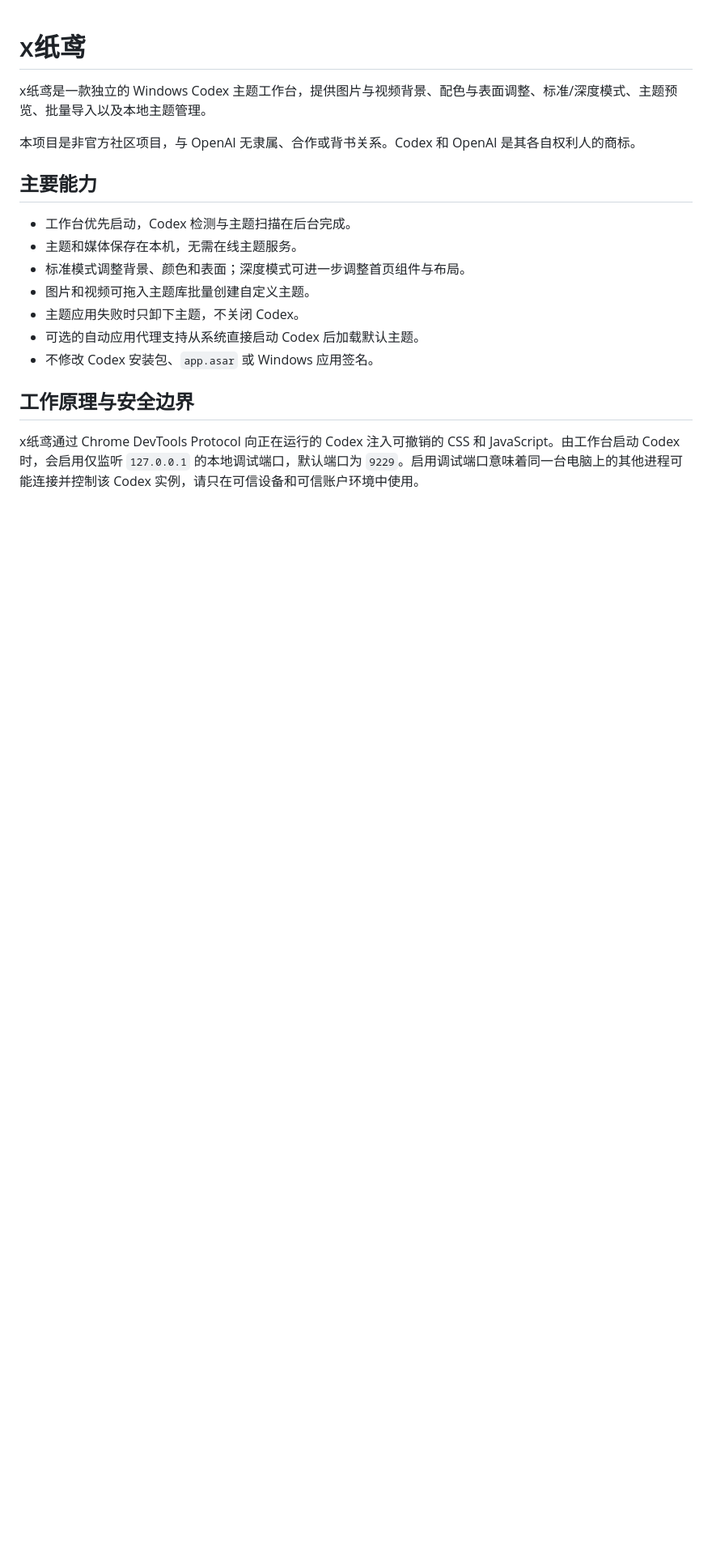
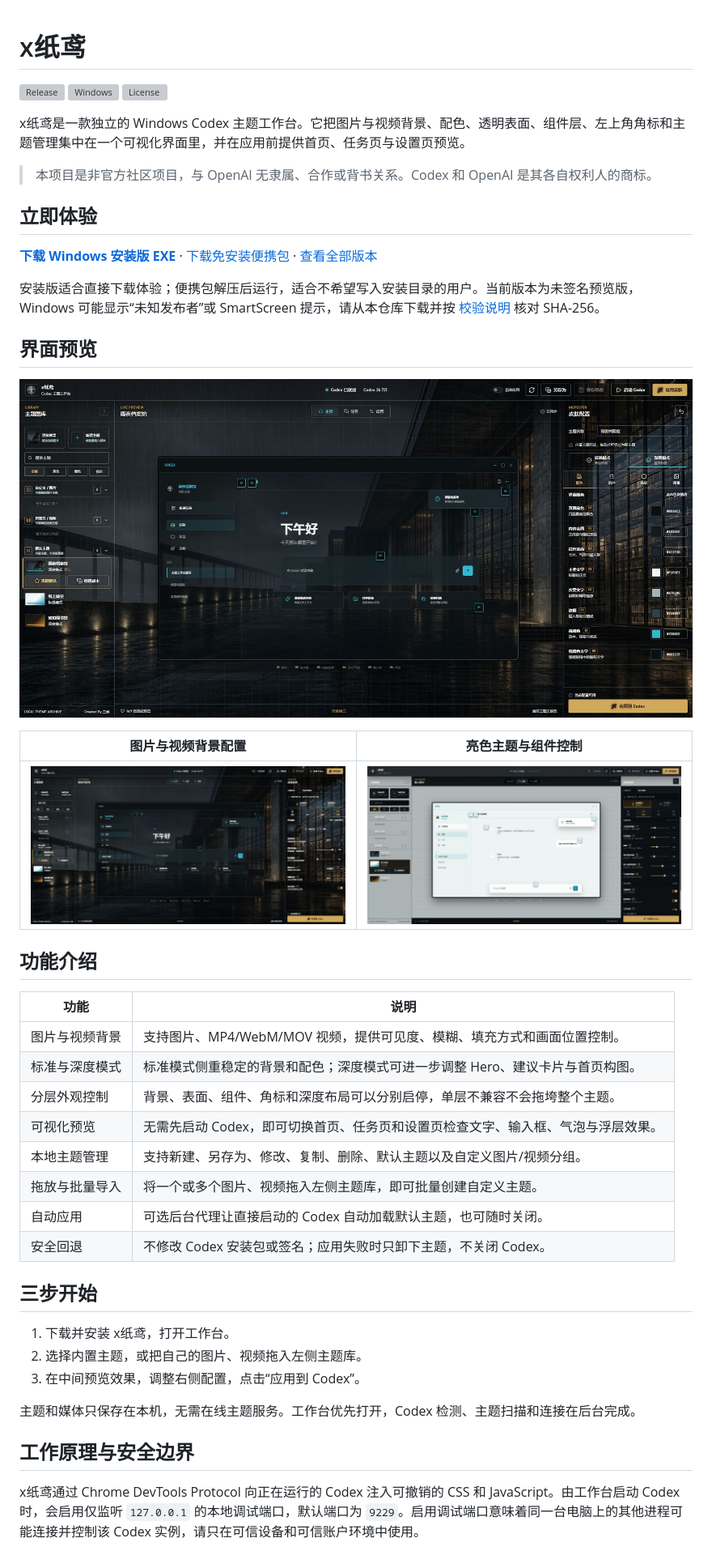
Before and after one commit to miaozyphp/xzhiyuan, a Markdown page: README.md, the part around the change. Shown: that part at 81% size. Rendered like a GitHub page; pictures changed too: docs/screenshots/background-controls.png (added), docs/screenshots/light-theme-components.png (added), docs/screenshots/workbench-overview.png (added); blank space fills up the shorter version; grey boxes are pictures that could not be loaded.

Commit message:
Add product screenshots and quick-start guide

```diff
--- a/README.md
+++ b/README.md
@@ -1,18 +1,49 @@
 # x纸鸢
 
-x纸鸢是一款独立的 Windows Codex 主题工作台，提供图片与视频背景、配色与表面调整、标准/深度模式、主题预览、批量导入以及本地主题管理。
+[![Release](https://img.shields.io/github/v/release/miaozyphp/xzhiyuan?include_prereleases&label=preview)](https://github.com/miaozyphp/xzhiyuan/releases)
+[![Windows](https://img.shields.io/badge/Windows-10%20%2F%2011-357EC7)](https://github.com/miaozyphp/xzhiyuan/releases)
+[![License](https://img.shields.io/github/license/miaozyphp/xzhiyuan)](LICENSE)
 
-本项目是非官方社区项目，与 OpenAI 无隶属、合作或背书关系。Codex 和 OpenAI 是其各自权利人的商标。
+x纸鸢是一款独立的 Windows Codex 主题工作台。它把图片与视频背景、配色、透明表面、组件层、左上角角标和主题管理集中在一个可视化界面里，并在应用前提供首页、任务页与设置页预览。
 
-## 主要能力
+> 本项目是非官方社区项目，与 OpenAI 无隶属、合作或背书关系。Codex 和 OpenAI 是其各自权利人的商标。
 
-- 工作台优先启动，Codex 检测与主题扫描在后台完成。
-- 主题和媒体保存在本机，无需在线主题服务。
-- 标准模式调整背景、颜色和表面；深度模式可进一步调整首页组件与布局。
-- 图片和视频可拖入主题库批量创建自定义主题。
-- 主题应用失败时只卸下主题，不关闭 Codex。
-- 可选的自动应用代理支持从系统直接启动 Codex 后加载默认主题。
-- 不修改 Codex 安装包、`app.asar` 或 Windows 应用签名。
+## 立即体验
+
+**[下载 Windows 安装版 EXE](https://github.com/miaozyphp/xzhiyuan/releases/download/v0.1.13/XZhiYuan-Setup-0.1.13-win-x64.exe)**
+· [下载免安装便携包](https://github.com/miaozyphp/xzhiyuan/releases/download/v0.1.13/XZhiYuan-0.1.13-win-x64-portable.zip)
+· [查看全部版本](https://github.com/miaozyphp/xzhiyuan/releases)
+
+安装版适合直接下载体验；便携包解压后运行，适合不希望写入安装目录的用户。当前版本为未签名预览版，Windows 可能显示“未知发布者”或 SmartScreen 提示，请从本仓库下载并按 [校验说明](docs/verify-download.md) 核对 SHA-256。
+
+## 界面预览
+
+![x纸鸢工作台总览](docs/screenshots/workbench-overview.png)
+
+| 图片与视频背景配置 | 亮色主题与组件控制 |
+| --- | --- |
+| ![背景媒体配置](docs/screenshots/background-controls.png) | ![亮色主题组件配置](docs/screenshots/light-theme-components.png) |
+
+## 功能介绍
+
+| 功能 | 说明 |
+| --- | --- |
+| 图片与视频背景 | 支持图片、MP4/WebM/MOV 视频，提供可见度、模糊、填充方式和画面位置控制。 |
+| 标准与深度模式 | 标准模式侧重稳定的背景和配色；深度模式可进一步调整 Hero、建议卡片与首页构图。 |
+| 分层外观控制 | 背景、表面、组件、角标和深度布局可以分别启停，单层不兼容不会拖垮整个主题。 |
+| 可视化预览 | 无需先启动 Codex，即可切换首页、任务页和设置页检查文字、输入框、气泡与浮层效果。 |
+| 本地主题管理 | 支持新建、另存为、修改、复制、删除、默认主题以及自定义图片/视频分组。 |
+| 拖放与批量导入 | 将一个或多个图片、视频拖入左侧主题库，即可批量创建自定义主题。 |
+| 自动应用 | 可选后台代理让直接启动的 Codex 自动加载默认主题，也可随时关闭。 |
+| 安全回退 | 不修改 Codex 安装包或签名；应用失败时只卸下主题，不关闭 Codex。 |
+
+## 三步开始
+
+1. 下载并安装 x纸鸢，打开工作台。
+2. 选择内置主题，或把自己的图片、视频拖入左侧主题库。
+3. 在中间预览效果，调整右侧配置，点击“应用到 Codex”。
+
+主题和媒体只保存在本机，无需在线主题服务。工作台优先打开，Codex 检测、主题扫描和连接在后台完成。
 
 ## 工作原理与安全边界
 
```
Also changed, not shown: 1 other file.
